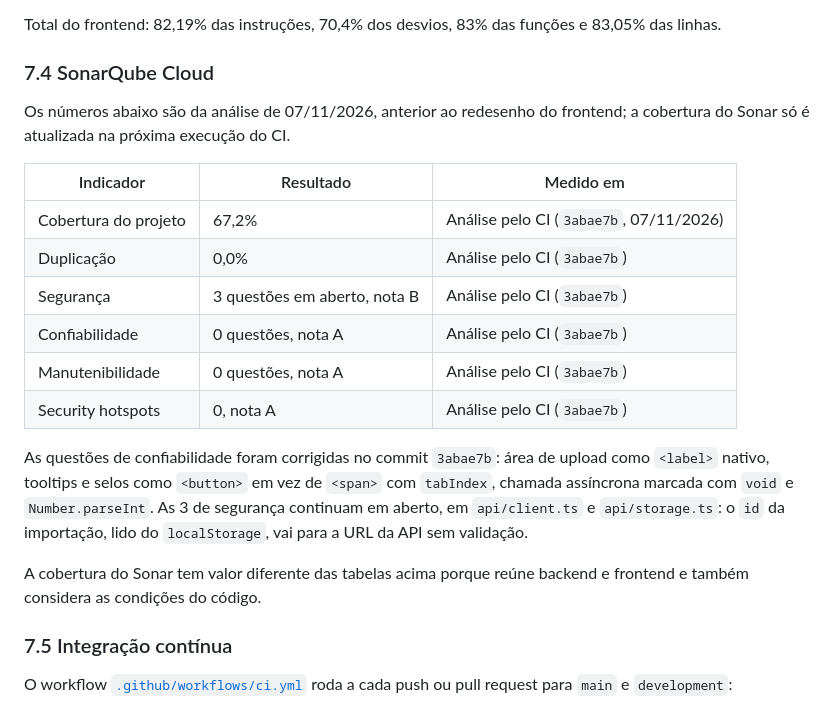
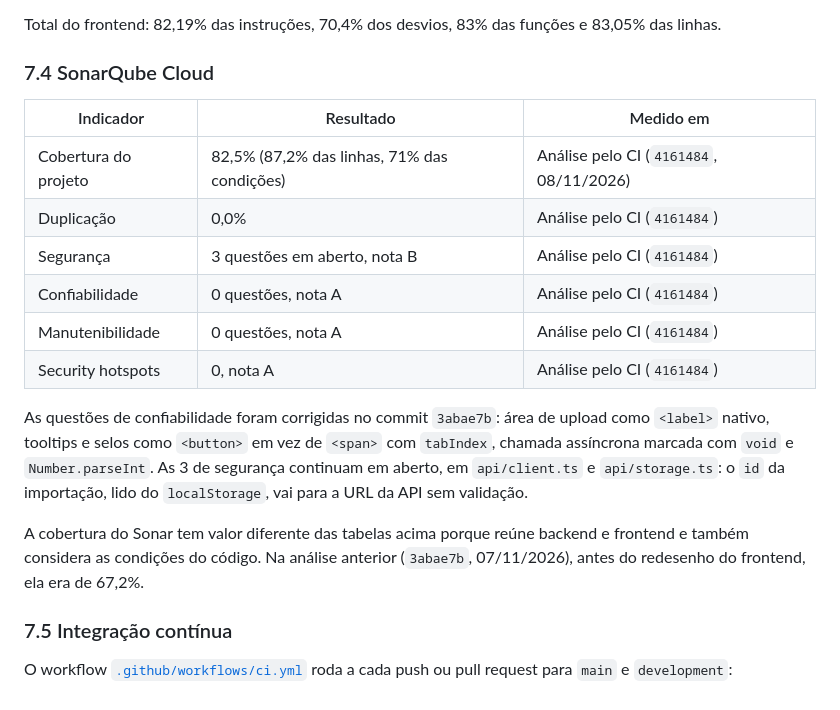
Before and after one commit to weillerjulia/StockWise, a Markdown page: docs/DOCUMENTACAO-TECNICA.md, the part around the change. GitHub-like rendering.

Commit message:
docs: atualiza prints do CI e do SonarCloud
- Novos prints da execução do GitHub Actions e do painel do SonarQube Cloud
- Cobertura do Sonar passa de 67,2% para 82,5% (análise do commit 4161484)

Co-Authored-By: Claude Opus 5.5 <noreply@anthropic.com>

```diff
--- a/docs/DOCUMENTACAO-TECNICA.md
+++ b/docs/DOCUMENTACAO-TECNICA.md
@@ -797,17 +797,14 @@ funções e 83,05% das linhas.
 
 ### 7.4 SonarQube Cloud
 
-Os números abaixo são da análise de 07/11/2026, anterior ao redesenho do
-frontend; a cobertura do Sonar só é atualizada na próxima execução do CI.
-
 | Indicador | Resultado | Medido em |
 |---|---|---|
-| Cobertura do projeto | 67,2% | Análise pelo CI (`3abae7b`, 07/11/2026) |
-| Duplicação | 0,0% | Análise pelo CI (`3abae7b`) |
-| Segurança | 3 questões em aberto, nota B | Análise pelo CI (`3abae7b`) |
-| Confiabilidade | 0 questões, nota A | Análise pelo CI (`3abae7b`) |
-| Manutenibilidade | 0 questões, nota A | Análise pelo CI (`3abae7b`) |
-| Security hotspots | 0, nota A | Análise pelo CI (`3abae7b`) |
+| Cobertura do projeto | 82,5% (87,2% das linhas, 71% das condições) | Análise pelo CI (`4161484`, 08/11/2026) |
+| Duplicação | 0,0% | Análise pelo CI (`4161484`) |
+| Segurança | 3 questões em aberto, nota B | Análise pelo CI (`4161484`) |
+| Confiabilidade | 0 questões, nota A | Análise pelo CI (`4161484`) |
+| Manutenibilidade | 0 questões, nota A | Análise pelo CI (`4161484`) |
+| Security hotspots | 0, nota A | Análise pelo CI (`4161484`) |
 
 As questões de confiabilidade foram corrigidas no commit `3abae7b`: área de
 upload como `<label>` nativo, tooltips e selos como `<button>` em vez de `<span>`
@@ -816,7 +813,8 @@ de segurança continuam em aberto, em `api/client.ts` e `api/storage.ts`: o `id`
 da importação, lido do `localStorage`, vai para a URL da API sem validação.
 
 A cobertura do Sonar tem valor diferente das tabelas acima porque reúne backend
-e frontend e também considera as condições do código.
+e frontend e também considera as condições do código. Na análise anterior
+(`3abae7b`, 07/11/2026), antes do redesenho do frontend, ela era de 67,2%.
 
 ### 7.5 Integração contínua
 
```
Also changed, not shown: README.md (+2 -2 lines), docs/prints/github-actions.png, docs/prints/sonarcloud.png.
